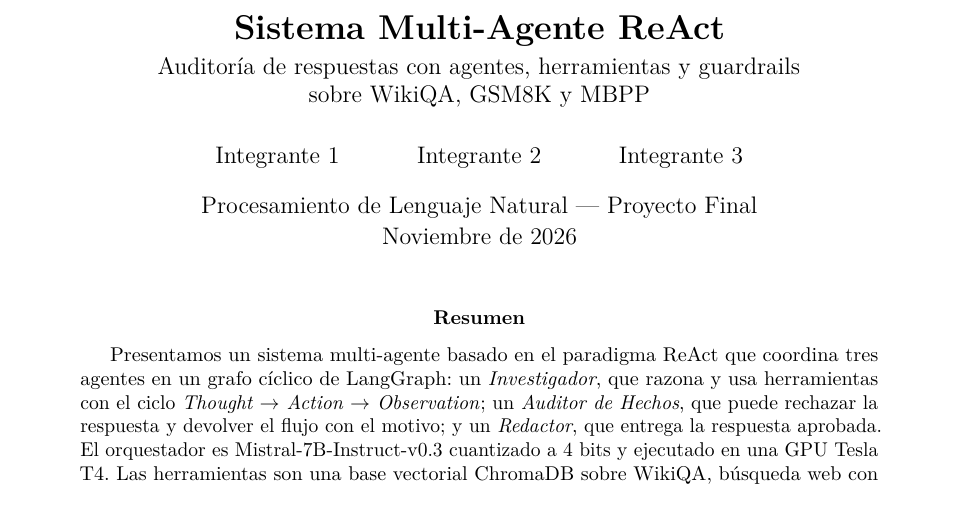
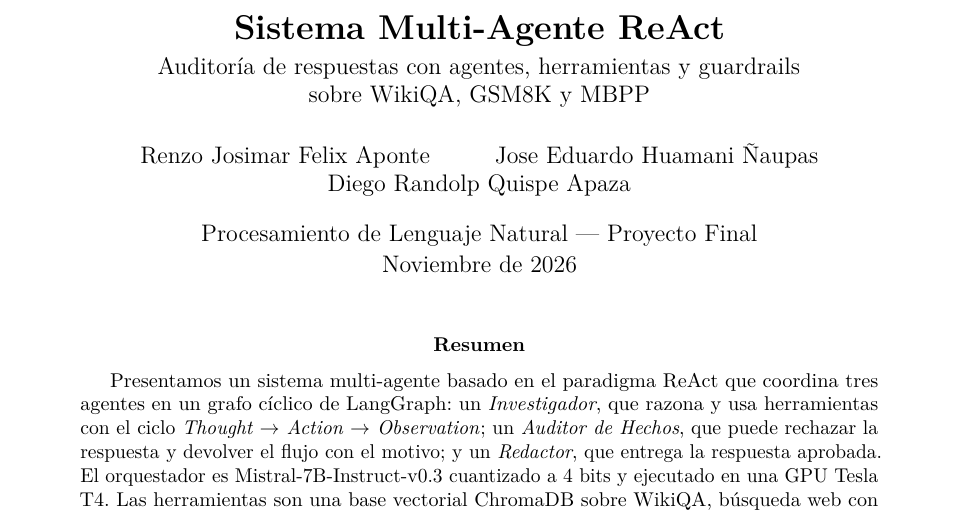
Before and after one commit to RenzoFelixAponte/Multi-Agent-ReAct, a LaTeX paper (informe/main.tex): part of page 1 of 10, cut so that both start at the same text. Compiled offline with pdfLaTeX.

Commit message:
docs: agrega los integrantes al informe
Reemplaza los nombres de ejemplo de la portada y recompila main.pdf.

```diff
--- a/informe/main.tex
+++ b/informe/main.tex
@@ -41,8 +41,7 @@
   \textbf{Sistema Multi-Agente ReAct}\\[4pt]
   \large Auditoría de respuestas con agentes, herramientas y guardrails\\
   \large sobre WikiQA, GSM8K y MBPP}
-% EDITAR: nombres, códigos, curso y docente.
-\author{Integrante 1 \and Integrante 2 \and Integrante 3}
+\author{Renzo Josimar Felix Aponte \and Jose Eduardo Huamani Ñaupas \and Diego Randolp Quispe Apaza}
 \date{Procesamiento de Lenguaje Natural --- Proyecto Final\\[2pt] Noviembre de 2026}
 
 \begin{document}
```
Also changed, not shown: PENDIENTE.md (+1 -1 lines), informe/README.md, informe/main.pdf.
